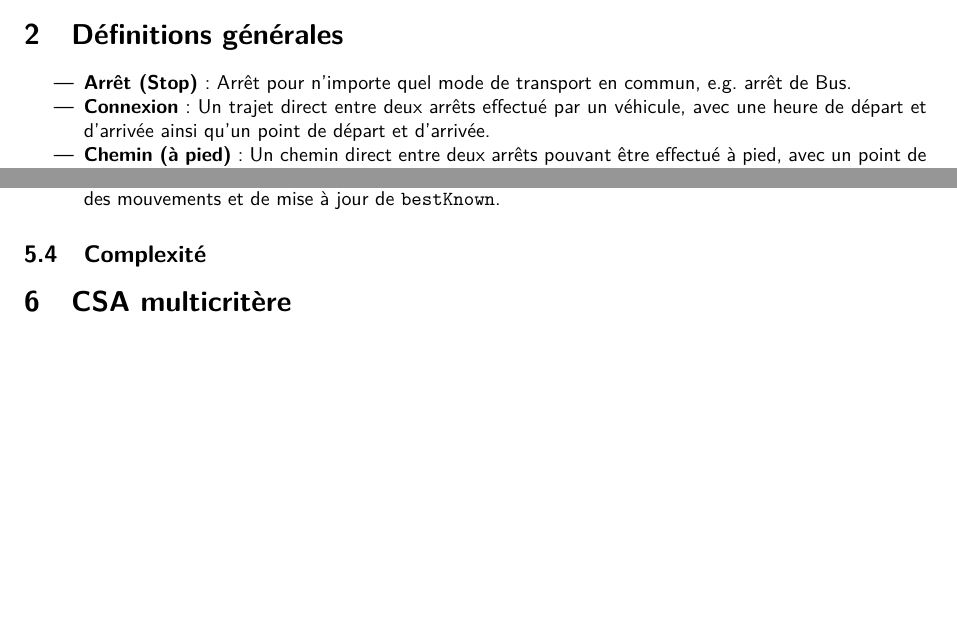
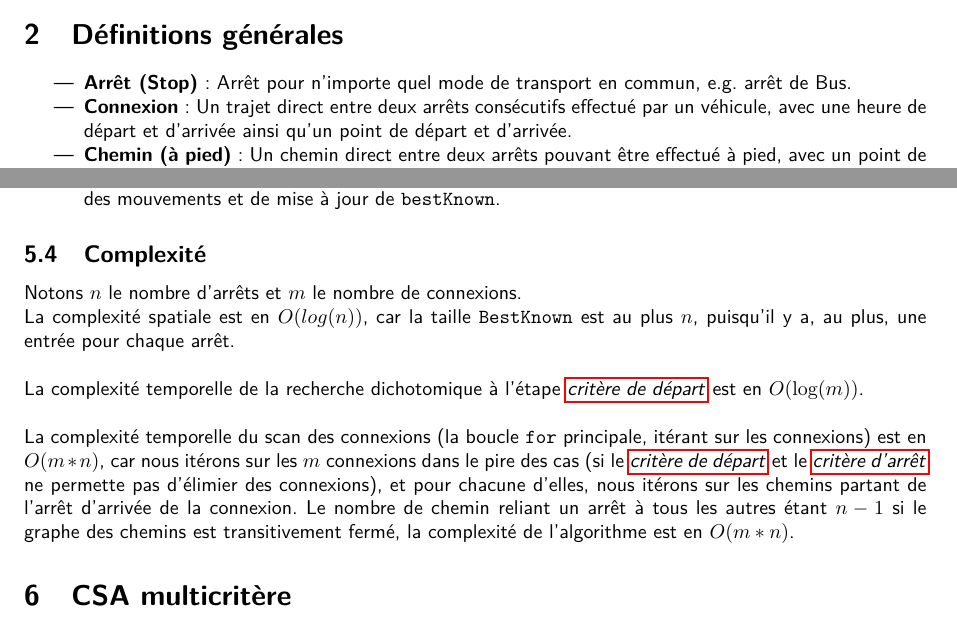
Before and after one commit to LuxySs-Evr5/algo2_project, a LaTeX CV (res/rapport.ltx): two parts of pages 2 and 7 of 12, joined at a grey line, cut so that both start at the same text, the shorter picture padded with empty space. Compiled offline with pdfLaTeX.

Commit message:
small fixes (proposé par daron) + complexité CSA normal

```diff
--- a/res/rapport.ltx
+++ b/res/rapport.ltx
@@ -95,9 +95,9 @@ ceux-ci au sens Pareto.
 	\item \textbf{Arrêt (Stop)}~: Arrêt pour n'importe quel mode de transport
 	      en commun, e.g. arrêt de Bus.
 
-	\item \textbf{Connexion}~: Un trajet direct entre deux arrêts effectué par
-	      un véhicule, avec une heure de départ et d'arrivée ainsi qu'un point de
-	      départ et d'arrivée.
+    \item \textbf{Connexion}~: Un trajet direct entre deux arrêts consécutifs
+        effectué par un véhicule, avec une heure de départ et d'arrivée ainsi
+        qu'un point de départ et d'arrivée.
 
 	\item \textbf{Chemin (à pied)}~: Un chemin direct entre deux arrêts pouvant
 	      être effectué à pied, avec un point de départ et d'arrivée.
@@ -624,6 +626,25 @@ deux~\hyperref[item:dagcriteresshortestpath]{critères pour les algorithmes de
 
 \subsection{Complexité}
 
+Notons $n$ le nombre d'arrêts et $m$ le nombre de connexions.
+
+La complexité spatiale est en $O(log(n))$, car la taille \texttt{BestKnown} est
+au plus $n$, puisqu'il y a, au plus, une entrée pour chaque arrêt.\\
+
+La complexité temporelle de la recherche dichotomique à l'étape
+\hyperref[item:criteredepart]{\textit{critère de départ}} est en
+$O(\log(m))$.\\
+
+La complexité temporelle du scan des connexions (la boucle \texttt{for}
+principale, itérant sur les connexions) est en $O(m * n)$, car nous itérons sur
+les $m$ connexions dans le pire des cas (si le
+\hyperref[item:criteredepart]{\textit{critère de départ}} et le
+\hyperref[item:criterearret]{\textit{critère d'arrêt}} ne permette pas
+d'élimier des connexions), et pour chacune d'elles, nous itérons sur les
+chemins partant de l'arrêt d'arrivée de la connexion. Le nombre de chemin
+reliant un arrêt à tous les autres étant $n-1$ si le graphe des chemins est
+transitivement fermé, la complexité de l'algorithme est en $O(m * n)$.
+
 % TODO complexité temporelle O(n - m), pas exactement à cause des footpaths ou
 % n = nombre de connections qui partent apres tdep,
 % m = nombre de connections qui ne seront pas scannées à cause du stopping criterion
```
Also changed, not shown: res/rapport.ltx (22 more changed lines).
